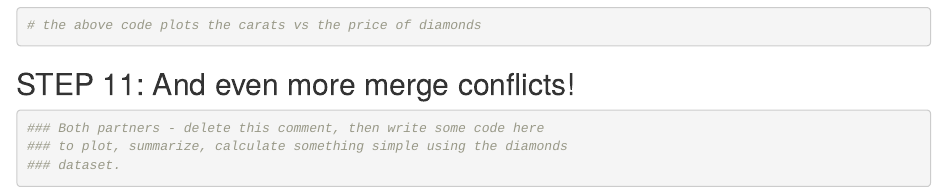
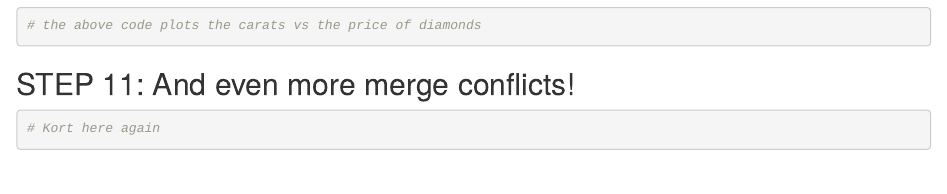
Before and after one commit to kortalexander/wild-git-collab, an R Markdown document (git_wild.Rmd): the page in a window 1100 px wide, from 1610 px down. Rendered offline with R 4.5, knitr and Pandoc, with nearby package versions.

Commit message:
made comment in break-it-2

````diff
--- a/git_wild.Rmd
+++ b/git_wild.Rmd
@@ -42,9 +42,7 @@ ggplot(diamonds, aes(x = carat, y = price)) +
 ## STEP 11: And even more merge conflicts!
 
 ```{r break-it-2}
-### Both partners - delete this comment, then write some code here
-### to plot, summarize, calculate something simple using the diamonds
-### dataset.
+# Kort here again
 
 
 ```
````
